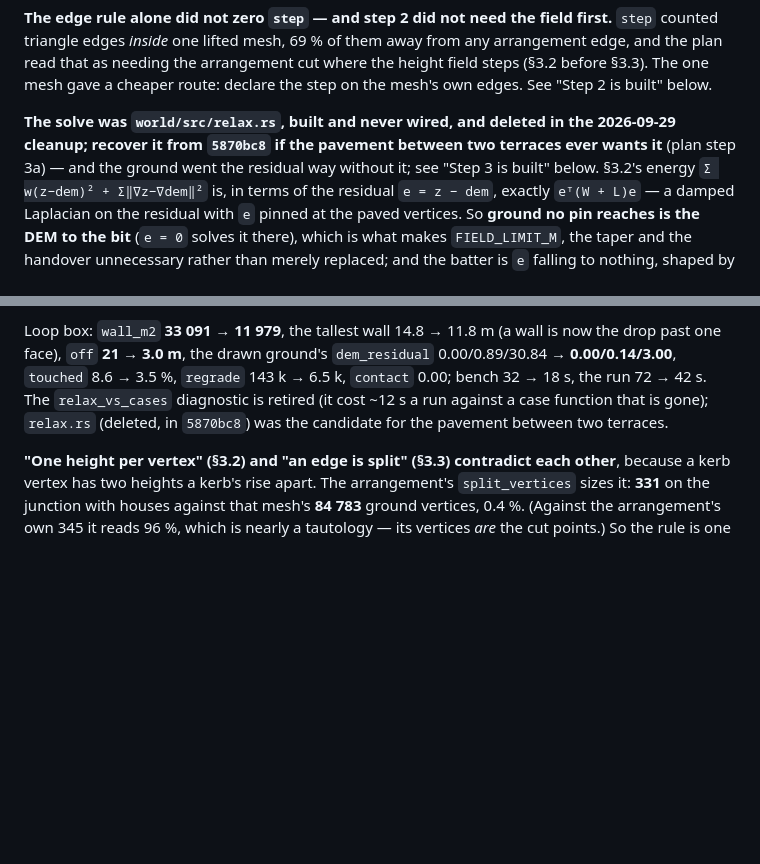
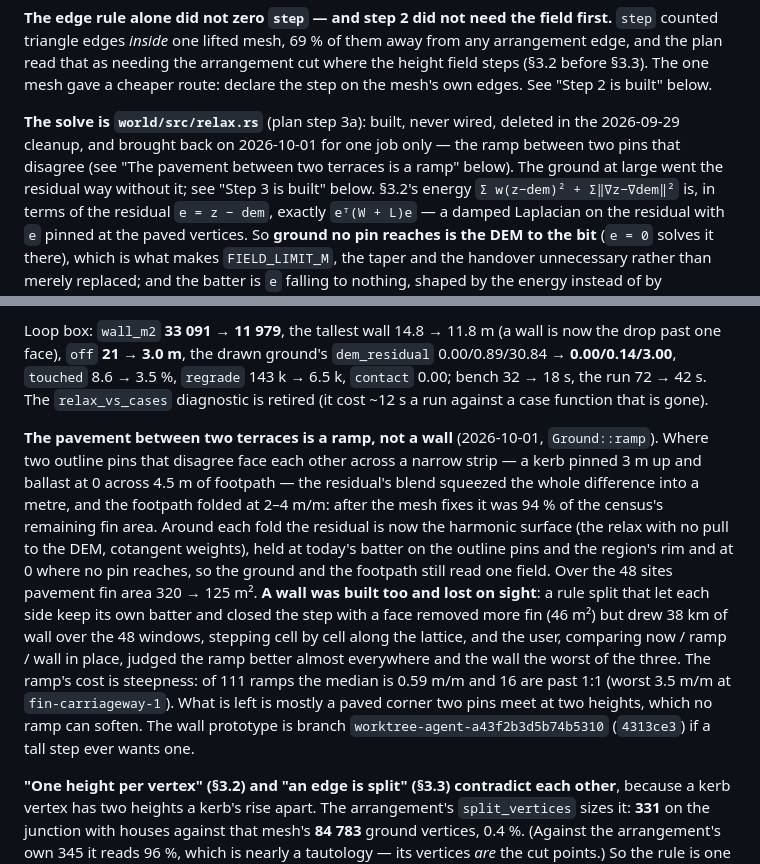
Before and after one commit to arpentry/arpentry, a Markdown page: CLAUDE.md, 2 parts joined by grey strips. Drawn GitHub-style; blank space fills up the shorter version.

Commit message:
docs: the pavement between two terraces is a ramp, and why not a wall
Co-Authored-By: Claude Opus 5.5 <noreply@anthropic.com>

```diff
--- a/CLAUDE.md
+++ b/CLAUDE.md
@@ -625,10 +625,11 @@ the arrangement cut where the height field steps (§3.2 before §3.3). The
 one mesh gave a cheaper route: declare the step on the mesh's own edges.
 See "Step 2 is built" below.
 
-**The solve was `world/src/relax.rs`, built and never wired, and deleted in
-the 2026-09-29 cleanup; recover it from `5870bc8` if the pavement between two
-terraces ever wants it** (plan step 3a) —
-and the ground went the residual way without it; see "Step 3 is built" below.
+**The solve is `world/src/relax.rs`** (plan step 3a): built, never wired,
+deleted in the 2026-09-29 cleanup, and brought back on 2026-10-01 for one job
+only — the ramp between two pins that disagree (see "The pavement between two
+terraces is a ramp" below). The ground at large went the residual way without
+it; see "Step 3 is built" below.
 §3.2's energy `Σ w(z−dem)² + Σ‖∇z−∇dem‖²` is, in terms of the residual
 `e = z − dem`, exactly `eᵀ(W + L)e` — a damped Laplacian on the residual with
 `e` pinned at the paved vertices. So **ground no pin reaches is the DEM to the
@@ -832,8 +833,27 @@ is now the drop past one face), `off` **21 → 3.0 m**, the drawn ground's
 `dem_residual` 0.00/0.89/30.84 → **0.00/0.14/3.00**, `touched` 8.6 → 3.5 %,
 `regrade` 143 k → 6.5 k, `contact` 0.00; bench 32 → 18 s, the run 72 → 42 s.
 The `relax_vs_cases` diagnostic is retired (it cost ~12 s a run against a
-case function that is gone); `relax.rs` (deleted, in `5870bc8`) was the
-candidate for the pavement between two terraces.
+case function that is gone).
+
+**The pavement between two terraces is a ramp, not a wall** (2026-10-01,
+`Ground::ramp`). Where two outline pins that disagree face each other across a
+narrow strip — a kerb pinned 3 m up and ballast at 0 across 4.5 m of footpath —
+the residual's blend squeezed the whole difference into a metre, and the
+footpath folded at 2–4 m/m: after the mesh fixes it was 94 % of the census's
+remaining fin area. Around each fold the residual is now the harmonic surface
+(the relax with no pull to the DEM, cotangent weights), held at today's batter
+on the outline pins and the region's rim and at 0 where no pin reaches, so the
+ground and the footpath still read one field. Over the 48 sites pavement fin
+area 320 → 125 m². **A wall was built too and lost on sight**: a rule split
+that let each side keep its own batter and closed the step with a face removed
+more fin (46 m²) but drew 38 km of wall over the 48 windows, stepping cell by
+cell along the lattice, and the user, comparing now / ramp / wall in place,
+judged the ramp better almost everywhere and the wall the worst of the three.
+The ramp's cost is steepness: of 111 ramps the median is 0.59 m/m and 16 are
+past 1:1 (worst 3.5 m/m at `fin-carriageway-1`). What is left is mostly a
+paved corner two pins meet at two heights, which no ramp can soften. The wall
+prototype is branch `worktree-agent-a43f2b3d5b74b5310` (`4313ce3`) if a tall
+step ever wants one.
 
 **"One height per vertex" (§3.2) and "an edge is split" (§3.3) contradict
 each other**, because a kerb vertex has two heights a kerb's rise apart. The
```
